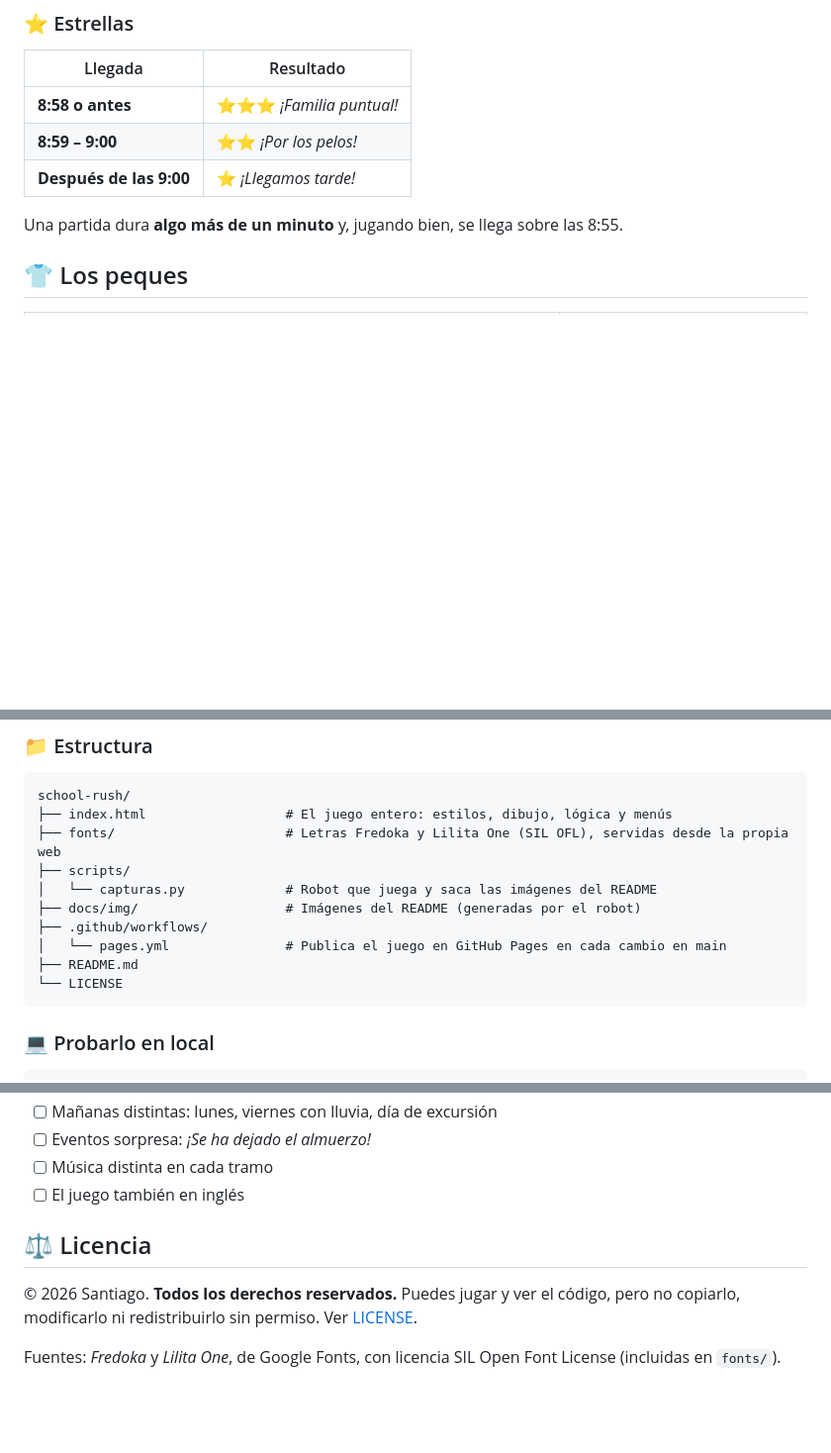
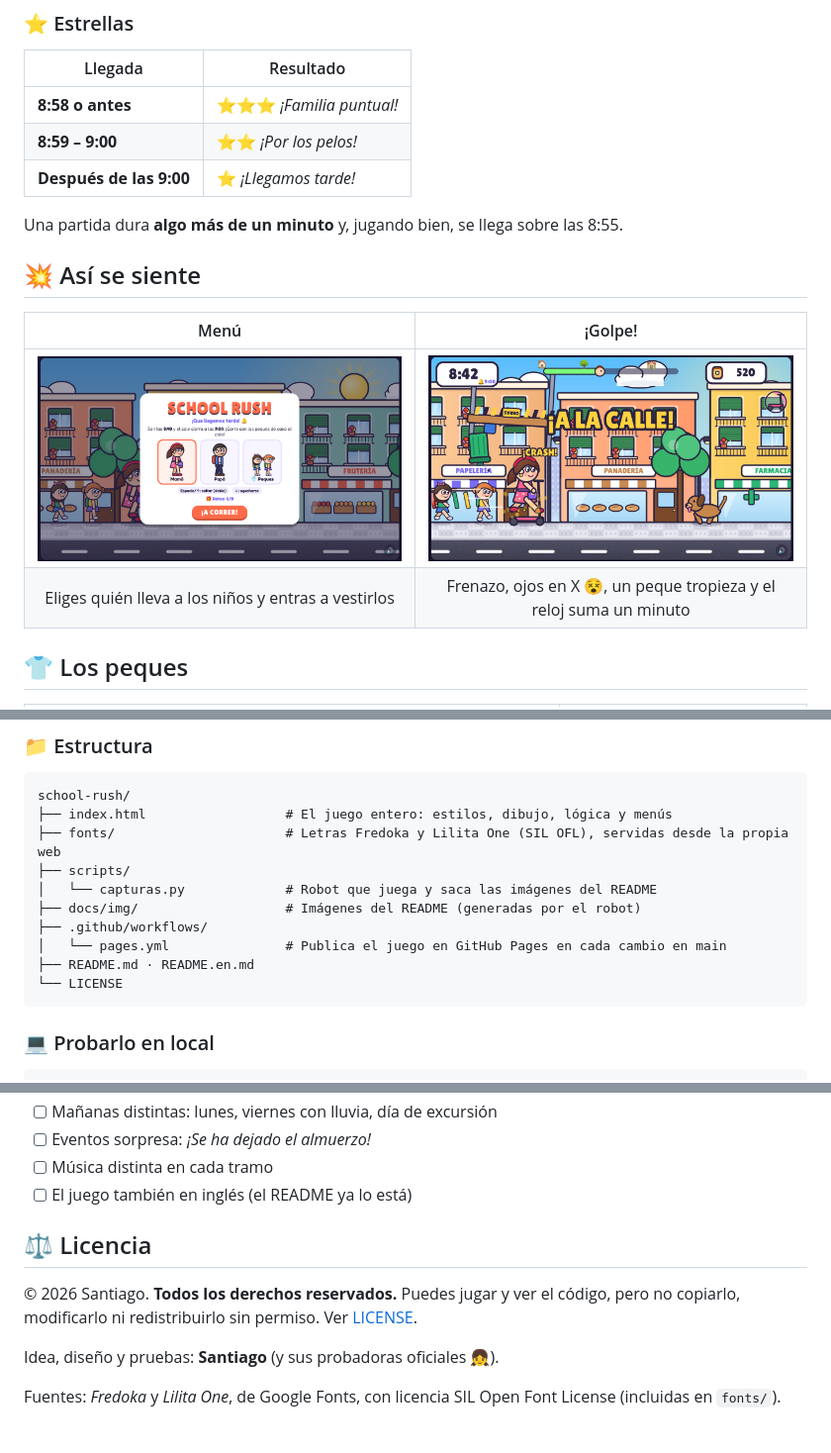
Before and after one commit to serbenda/school-rush, a Markdown page: README.md, 3 parts joined by grey strips. Shown at 99% size. GitHub-like rendering; blank space fills up the shorter version.

````diff
--- a/README.md
+++ b/README.md
@@ -122,6 +162,17 @@ A mitad de carrera, el juego se para un instante… pero **el reloj sigue corrie
 
 Una partida dura **algo más de un minuto** y, jugando bien, se llega sobre las 8:55.
 
+<a id="sensacion"></a>
+
+## 💥 Así se siente
+
+| Menú | ¡Golpe! |
+| :---: | :---: |
+| <img src="docs/img/menu.png" alt="Menú"> | <img src="docs/img/golpe.png" alt="Golpe"> |
+| Eliges quién lleva a los niños y entras a vestirlos | Frenazo, ojos en X 😵, un peque tropieza y el reloj suma un minuto |
+
+<a id="peques"></a>
+
 ## 👕 Los peques
 
 | Escritorio | Móvil |
@@ -247,7 +304,7 @@ school-rush/
 ├── docs/img/                   # Imágenes del README (generadas por el robot)
 ├── .github/workflows/
 │   └── pages.yml               # Publica el juego en GitHub Pages en cada cambio en main
-├── README.md
+├── README.md · README.en.md
 └── LICENSE
 ```
 
@@ -284,11 +345,13 @@ python3 scripts/capturas.py
 - [ ] Mañanas distintas: lunes, viernes con lluvia, día de excursión
 - [ ] Eventos sorpresa: *¡Se ha dejado el almuerzo!*
 - [ ] Música distinta en cada tramo
-- [ ] El juego también en inglés
+- [ ] El juego también en inglés (el README ya lo está)
 
 ## ⚖️ Licencia
 
 © 2026 Santiago. **Todos los derechos reservados.** Puedes jugar y ver el código, pero no copiarlo, modificarlo ni redistribuirlo sin permiso. Ver [LICENSE](LICENSE).
+
+Idea, diseño y pruebas: **Santiago** (y sus probadoras oficiales 👧).
 
 Fuentes: *Fredoka* y *Lilita One*, de Google Fonts, con licencia SIL Open Font License (incluidas en `fonts/`).
 
````
Also changed, not shown: other parts of README.md (+51 -1 lines), README.en.md (added, +232 -0 lines).
